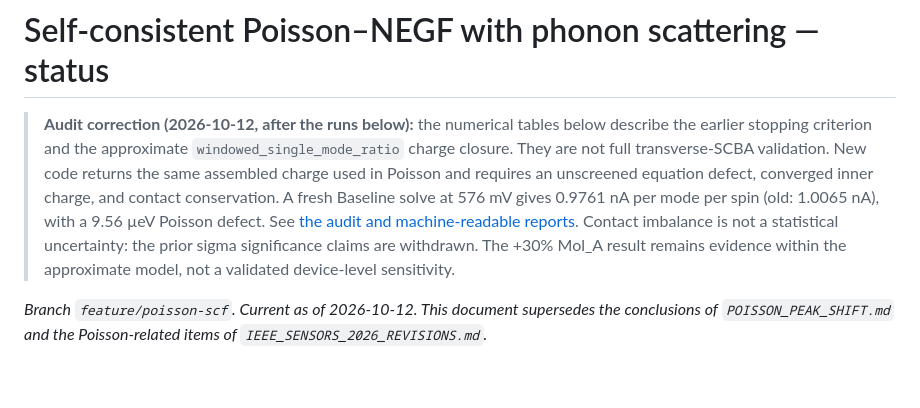
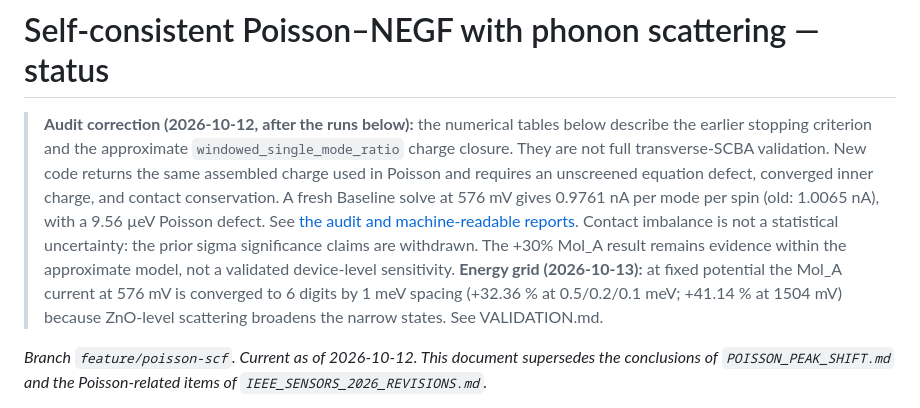
Before and after one commit to abhineet-agarwal/quantum_enose, a Markdown page: docs/POISSON_STATUS.md, the part around the change. GitHub-like rendering; blank space fills up the shorter version.

```diff
--- a/docs/POISSON_STATUS.md
+++ b/docs/POISSON_STATUS.md
@@ -11,6 +11,9 @@
 > Contact imbalance is not a statistical uncertainty: the prior sigma
 > significance claims are withdrawn. The +30% Mol_A result remains evidence
 > within the approximate model, not a validated device-level sensitivity.
+> **Energy grid (2026-10-13):** at fixed potential the Mol_A current at 576 mV is
+> converged to 6 digits by 1 meV spacing (+32.36 % at 0.5/0.2/0.1 meV; +41.14 % at
+> 1504 mV) because ZnO-level scattering broadens the narrow states. See VALIDATION.md.
 
 
 *Branch `feature/poisson-scf`. Current as of 2026-10-12. This document supersedes
```
Also changed, not shown: VALIDATION.md (+20 -0 lines).
